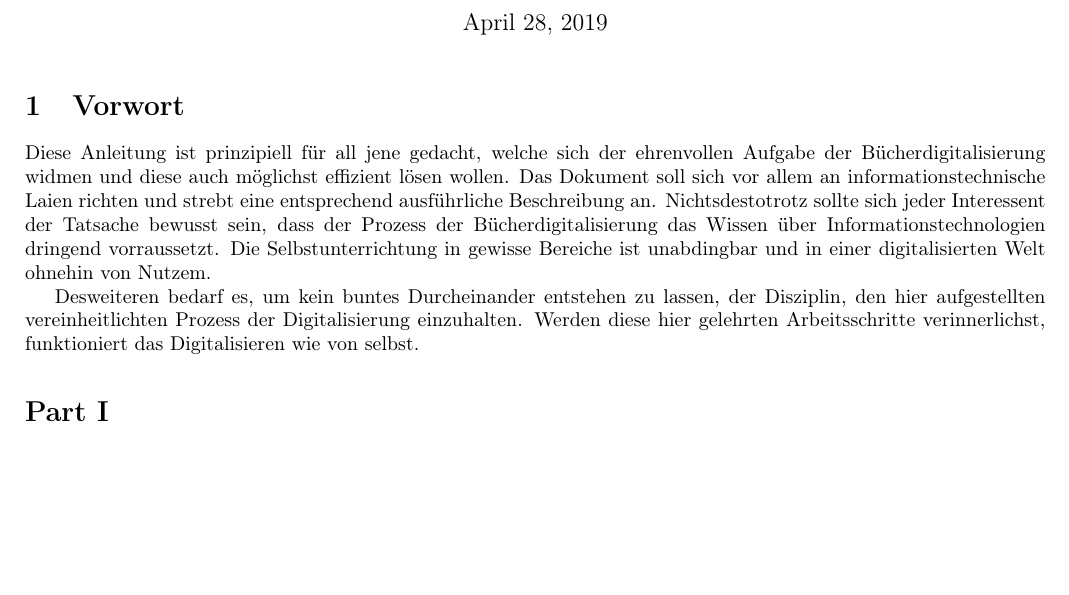
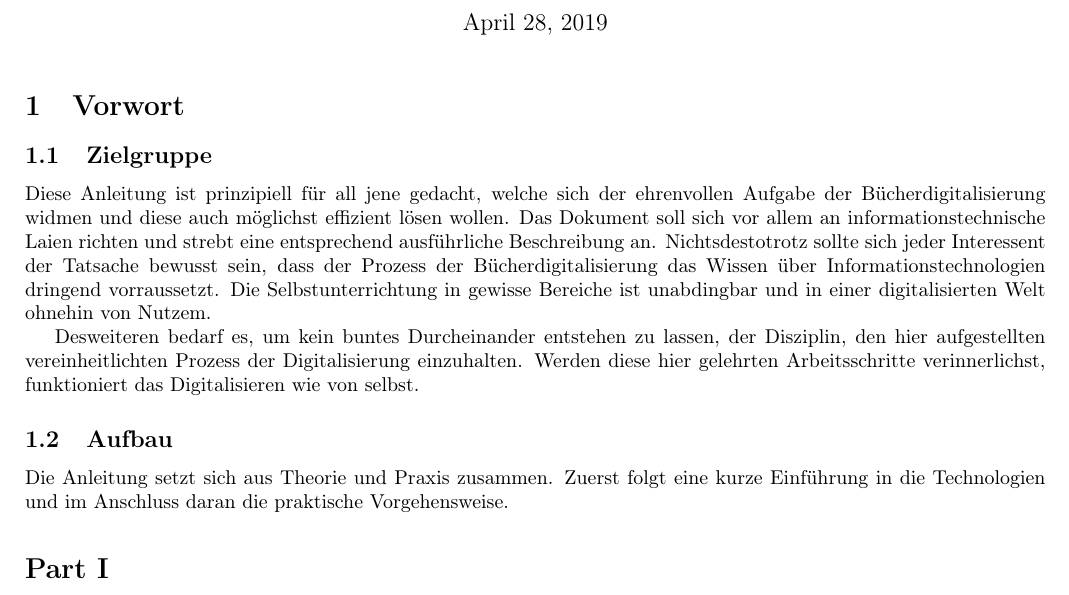
Before and after one commit to DigitalesBuecherArchiv/Buecherdigitalisierung, a LaTeX document (base.tex, which reads section_1.tex): part of page 1 of 2, cut so that both start at the same text, the shorter picture padded with empty space. Compiled offline with pdfLaTeX.

Commit message:
continuation of first section
- structure in subsections

```diff
--- a/section_1.tex
+++ b/section_1.tex
@@ -1,5 +1,7 @@
 
 \section{Vorwort}
+
+\subsection{Zielgruppe}
 
 Diese Anleitung ist prinzipiell für all jene gedacht, welche sich
 der ehrenvollen Aufgabe der Bücherdigitalisierung widmen und diese
@@ -15,3 +17,9 @@ Desweiteren bedarf es, um kein buntes Durcheinander entstehen zu lassen,
 der Disziplin, den hier aufgestellten vereinheitlichten Prozess der
 Digitalisierung einzuhalten. Werden diese hier gelehrten Arbeitsschritte
 verinnerlichst, funktioniert das Digitalisieren wie von selbst.
+
+\subsection{Aufbau}
+
+Die Anleitung setzt sich aus Theorie und Praxis zusammen. Zuerst folgt
+eine kurze Einführung in die Technologien und im Anschluss daran die
+praktische Vorgehensweise.
```
